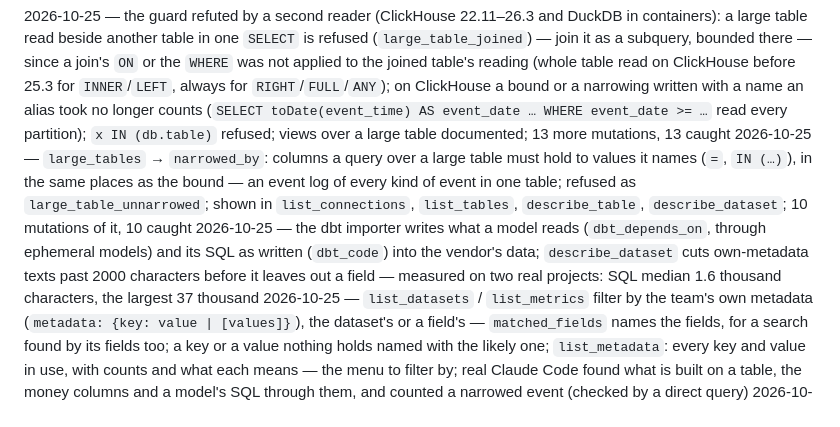
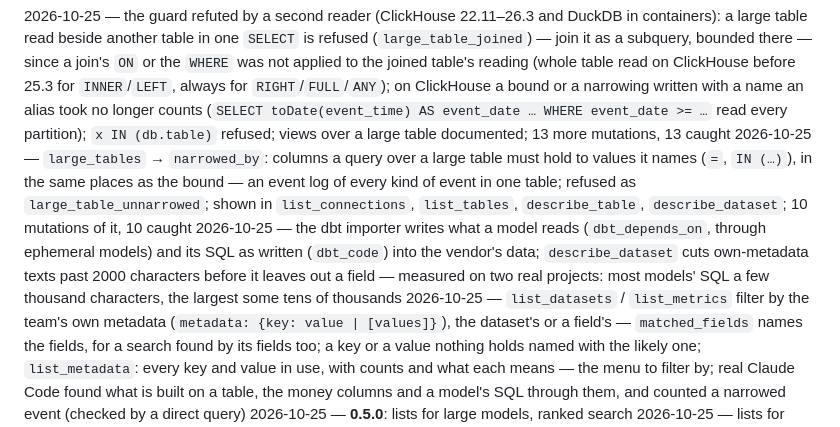
Before and after one commit to alexeiveselov92/semantic-warehouse-mcp, a Markdown page: CHANGELOG.md, the part around the change. Drawn GitHub-style.

```diff
--- a/CHANGELOG.md
+++ b/CHANGELOG.md
@@ -6,7 +6,7 @@ One line per change, newest on top: `YYYY-MM-DD — what was done`.
 
 2026-10-25 — the guard refuted by a second reader (ClickHouse 22.11–26.3 and DuckDB in containers): a large table read beside another table in one `SELECT` is refused (`large_table_joined`) — join it as a subquery, bounded there — since a join's `ON` or the `WHERE` was not applied to the joined table's reading (whole table read on ClickHouse before 25.3 for `INNER`/`LEFT`, always for `RIGHT`/`FULL`/`ANY`); on ClickHouse a bound or a narrowing written with a name an alias took no longer counts (`SELECT toDate(event_time) AS event_date … WHERE event_date >= …` read every partition); `x IN (db.table)` refused; views over a large table documented; 13 more mutations, 13 caught
 2026-10-25 — `large_tables` → `narrowed_by`: columns a query over a large table must hold to values it names (`=`, `IN (…)`), in the same places as the bound — an event log of every kind of event in one table; refused as `large_table_unnarrowed`; shown in `list_connections`, `list_tables`, `describe_table`, `describe_dataset`; 10 mutations of it, 10 caught
-2026-10-25 — the dbt importer writes what a model reads (`dbt_depends_on`, through ephemeral models) and its SQL as written (`dbt_code`) into the vendor's data; `describe_dataset` cuts own-metadata texts past 2000 characters before it leaves out a field — measured on two real projects: SQL median 1.6 thousand characters, the largest 37 thousand
+2026-10-25 — the dbt importer writes what a model reads (`dbt_depends_on`, through ephemeral models) and its SQL as written (`dbt_code`) into the vendor's data; `describe_dataset` cuts own-metadata texts past 2000 characters before it leaves out a field — measured on two real projects: most models' SQL a few thousand characters, the largest some tens of thousands
 2026-10-25 — `list_datasets` / `list_metrics` filter by the team's own metadata (`metadata: {key: value | [values]}`), the dataset's or a field's — `matched_fields` names the fields, for a search found by its fields too; a key or a value nothing holds named with the likely one; `list_metadata`: every key and value in use, with counts and what each means — the menu to filter by; real Claude Code found what is built on a table, the money columns and a model's SQL through them, and counted a narrowed event (checked by a direct query)
 2026-10-25 — **0.5.0**: lists for large models, ranked search
 2026-10-25 — lists for large models: a `list_datasets` / `list_metrics` too long for one answer names every item only, by model (`compact`) — measured on two real dbt-built models of 427 and 715 tables (~4 MB of YAML each): every table named in 15 and 21 thousand characters, where 77 and 111 were shown before; a search lists the closest first (words in the name, then in the description, then anywhere)
```
Also changed, not shown: STATE.md (+5 -5 lines), dev/DECISIONS.md (+1 -1 lines).
